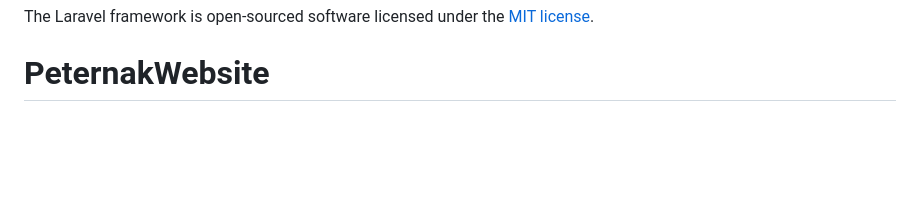
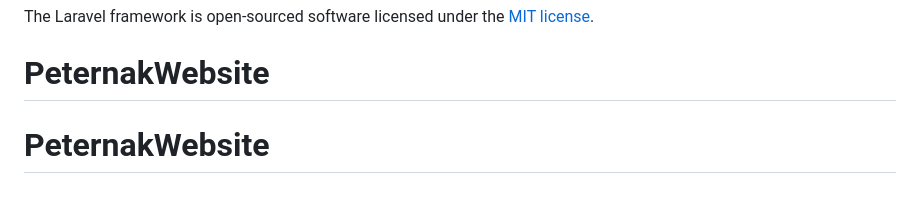
Before and after one commit to Irfan2202/PeternakWebsite, a Markdown page: README.md, the part around the change. Drawn GitHub-style; blank space fills up the shorter version.

```diff
--- a/README.md
+++ b/README.md
@@ -60,3 +60,5 @@ If you discover a security vulnerability within Laravel, please send an e-mail t
 
 The Laravel framework is open-sourced software licensed under the [MIT license](https://opensource.org/licenses/MIT).
 # PeternakWebsite
+
+# PeternakWebsite
```
